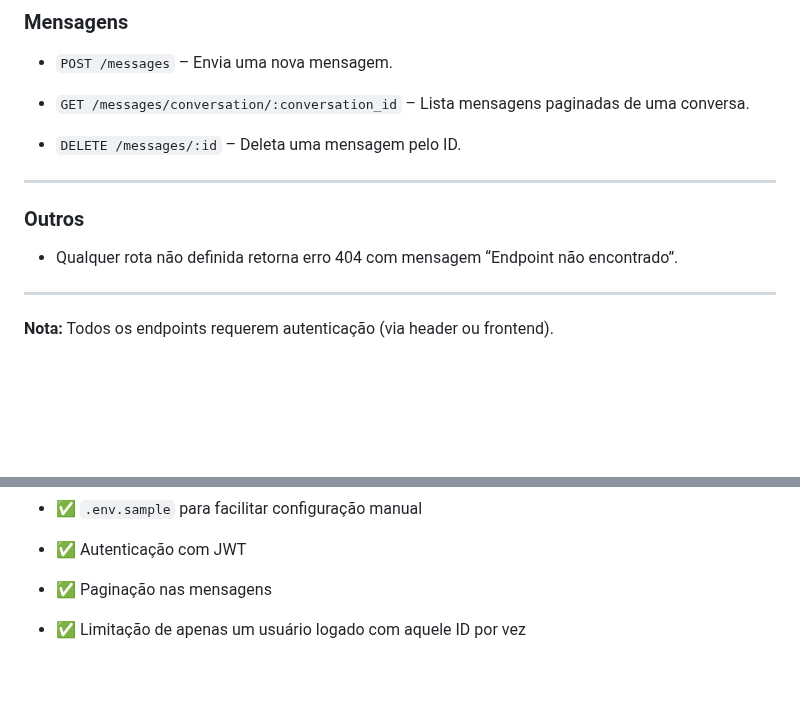
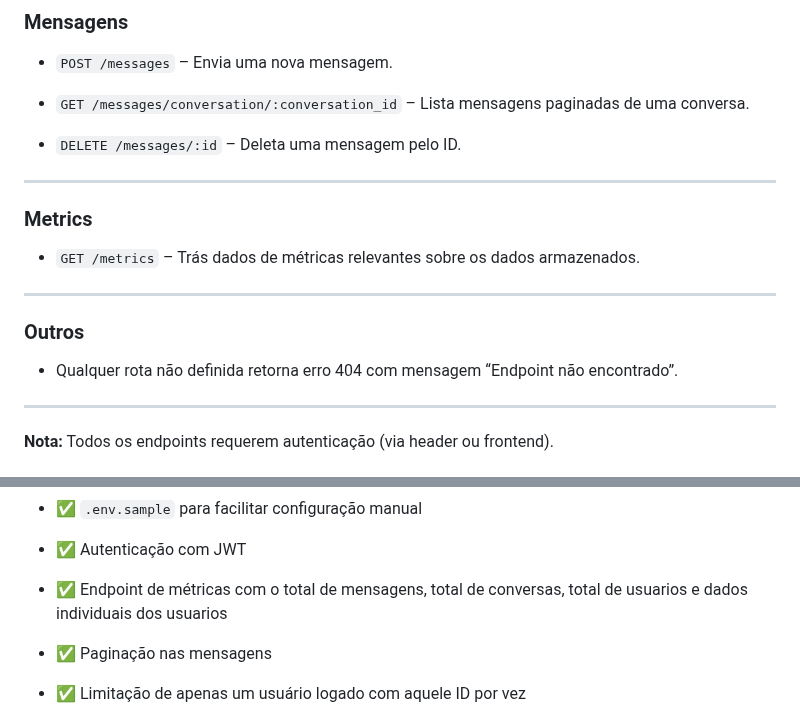
Before and after one commit to andrefreirecg/vaga-dev-voll, a Markdown page: README.md, 2 parts joined by grey strips. Rendered like a GitHub page; blank space fills up the shorter version.

Commit message:
fix: readme

```diff
--- a/README.md
+++ b/README.md
@@ -151,10 +151,17 @@ Você pode criar uma nova conta com poucos cliques na interface ou via API.
 
 ----------
 
+
+### Metrics
+
+-   `GET /metrics` – Trás dados de métricas relevantes sobre os dados armazenados.
+
+
+----------
+
 ### Outros
 
 -   Qualquer rota não definida retorna erro 404 com mensagem “Endpoint não encontrado”.
-
 
 ----------
 
@@ -175,6 +182,8 @@ Você pode criar uma nova conta com poucos cliques na interface ou via API.
 
 -   ✅ Autenticação com JWT
 
- -   ✅ Paginação nas mensagens
+-   ✅ Endpoint de métricas com o total de mensagens, total de conversas, total de usuarios e dados individuais dos usuarios
+
+-   ✅ Paginação nas mensagens
 
 -   ✅ Limitação de apenas um usuário logado com aquele ID por vez
```
Also changed, not shown: other parts of README.md (+2 -0 lines).
